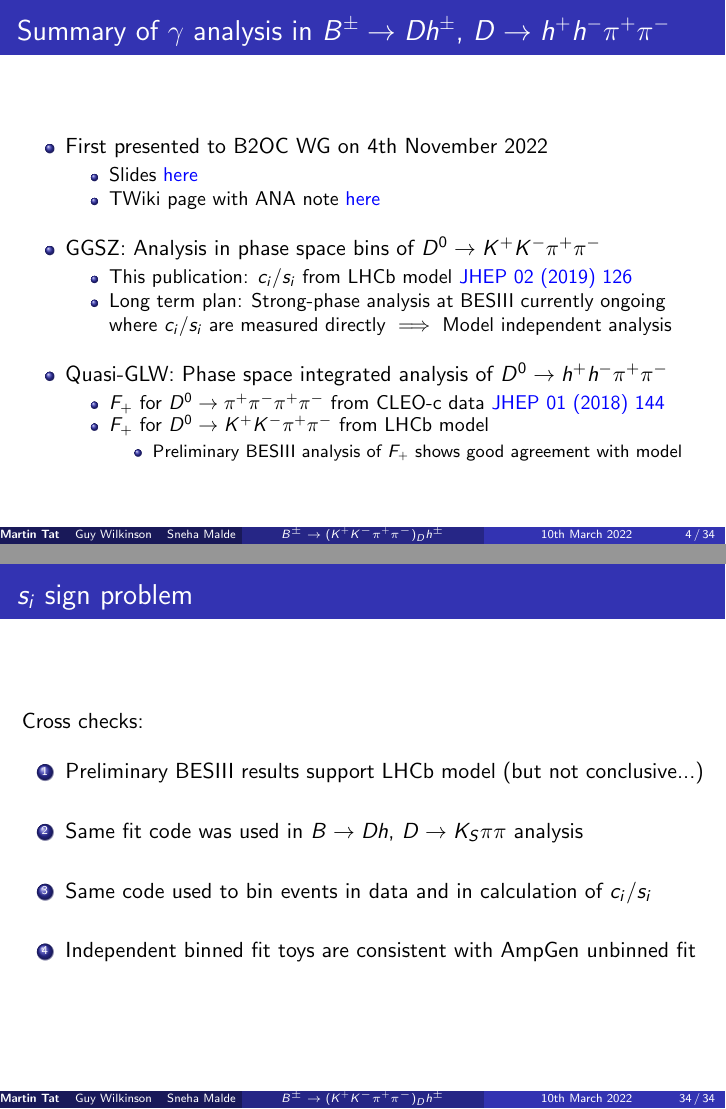
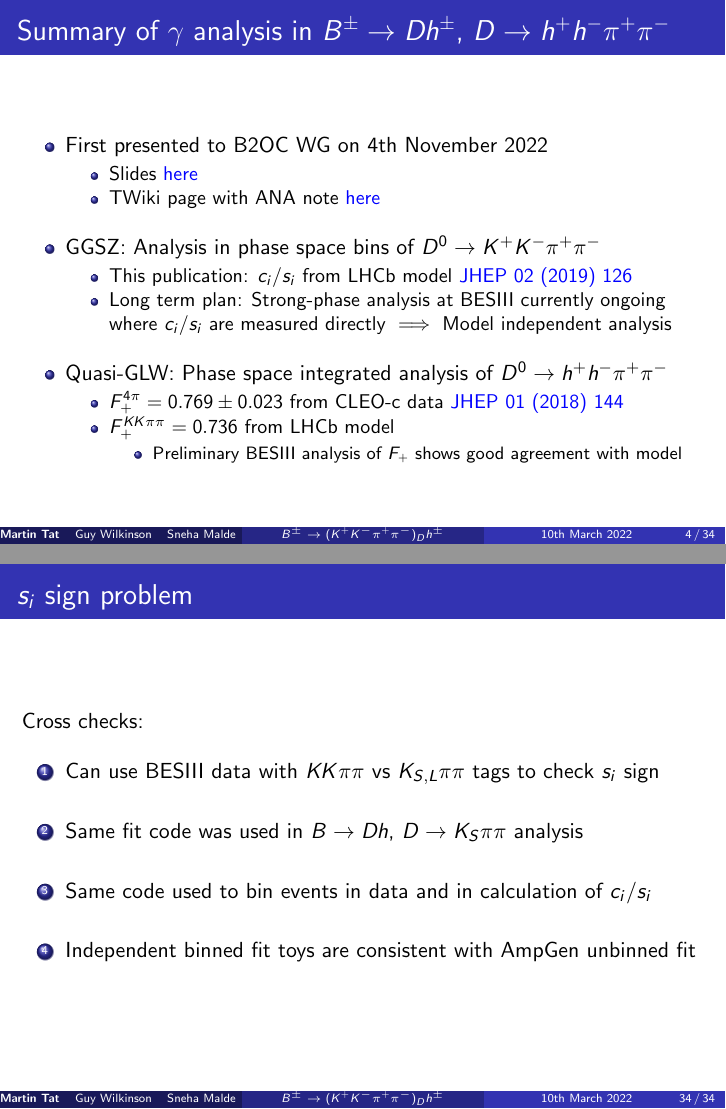
Before and after one commit to MartinDuyTat/B2Dh_D2KKpipi_B2OC_SignOff_Presentation_10th_March_2022, LaTeX slides (B2Dh_D2KKpipi_B2OC_SignOff_Presentation_10th_March_2022.tex): pages 4 and 34 of 34, joined at a grey line. Compiled offline with pdfLaTeX; a LaTeX package or settings file that is missing is left out.

Commit message:
Added F+ values, rephrased a backup slide and added GLW predictions from latest gamma combination

```diff
--- a/B2Dh_D2KKpipi_B2OC_SignOff_Presentation_10th_March_2022.tex
+++ b/B2Dh_D2KKpipi_B2OC_SignOff_Presentation_10th_March_2022.tex
@@ -87,8 +87,8 @@
     \end{itemize}
     \item{Quasi-GLW: Phase space integrated analysis of $D^0\to h^+h^-\pi^+\pi^-$}
     \begin{itemize}
-      \item{$F_+$ for $D^0\to\pi^+\pi^-\pi^+\pi^-$ from CLEO-c data \href{https://arxiv.org/abs/1709.03467}{JHEP 01 (2018) 144}}
-      \item{$F_+$ for $D^0\to K^+K^-\pi^+\pi^-$ from LHCb model}
+      \item{$F_+^{4\pi} = 0.769 \pm 0.023$ from CLEO-c data \href{https://arxiv.org/abs/1709.03467}{JHEP 01 (2018) 144}}
+      \item{$F_+^{KK\pi\pi} = 0.736$ from LHCb model}
       \begin{itemize}
         \item{Preliminary BESIII analysis of $F_+$ shows good agreement with model}
       \end{itemize}
@@ -573,7 +573,7 @@
   \vspace{0.3cm}
   \begin{enumerate}
     \setlength\itemsep{1.5em}
-    \item{Preliminary BESIII results support LHCb model (but not conclusive...)}
+    \item{Can use BESIII data with $KK\pi\pi$ vs $K_{S, L}\pi\pi$ tags to check $s_i$ sign}
     \item{Same fit code was used in $B\to Dh$, $D\to K_S\pi\pi$ analysis}
     \item{Same code used to bin events in data and in calculation of $c_i$/$s_i$}
     \item{Independent binned fit toys are consistent with AmpGen unbinned fit}
```
Also changed, not shown: B2Dh_D2KKpipi_B2OC_SignOff_Presentation_10th_March_2022.pdf, Plots/B2DK_Asymmetry.pdf, Plots/B2Dpi_Asymmetry.pdf, Plots/R_CP.pdf.
